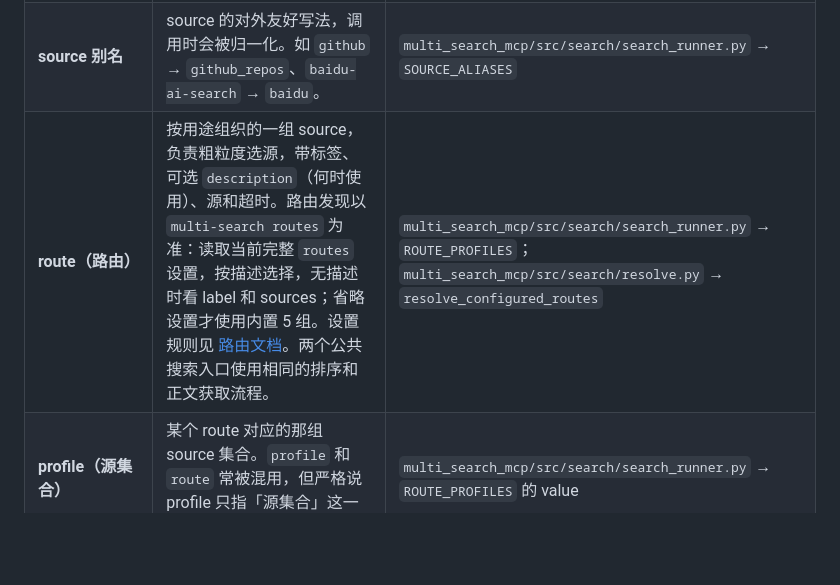
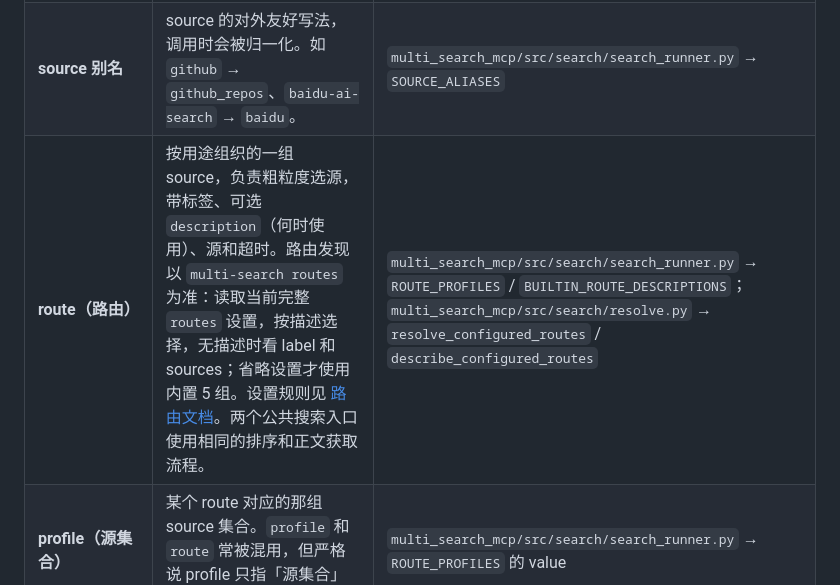
Before and after one commit to inorilzy/multi-search-skill, a Markdown page: docs/glossary.md, the part around the change. GitHub-like rendering; blank space fills up the shorter version.

Commit message:
14: complete glossary route code references

```diff
--- a/docs/glossary.md
+++ b/docs/glossary.md
@@ -11,7 +11,7 @@
 |------|------|---------|
 | **source（搜索源）** | 单个搜索后端，最小调用单位。如 `brave`、`github_repos`、`twitter`。 | `multi_search_mcp/src/search/search_runner.py` → `ALL_SOURCE_NAMES` |
 | **source 别名** | source 的对外友好写法，调用时会被归一化。如 `github` → `github_repos`、`baidu-ai-search` → `baidu`。 | `multi_search_mcp/src/search/search_runner.py` → `SOURCE_ALIASES` |
-| **route（路由）** | 按用途组织的一组 source，负责粗粒度选源，带标签、可选 `description`（何时使用）、源和超时。路由发现以 `multi-search routes` 为准：读取当前完整 `routes` 设置，按描述选择，无描述时看 label 和 sources；省略设置才使用内置 5 组。设置规则见 [路由文档](route-capability-table.md#路由发现与设置维护)。两个公共搜索入口使用相同的排序和正文获取流程。 | `multi_search_mcp/src/search/search_runner.py` → `ROUTE_PROFILES`；`multi_search_mcp/src/search/resolve.py` → `resolve_configured_routes` |
+| **route（路由）** | 按用途组织的一组 source，负责粗粒度选源，带标签、可选 `description`（何时使用）、源和超时。路由发现以 `multi-search routes` 为准：读取当前完整 `routes` 设置，按描述选择，无描述时看 label 和 sources；省略设置才使用内置 5 组。设置规则见 [路由文档](route-capability-table.md#路由发现与设置维护)。两个公共搜索入口使用相同的排序和正文获取流程。 | `multi_search_mcp/src/search/search_runner.py` → `ROUTE_PROFILES` / `BUILTIN_ROUTE_DESCRIPTIONS`；`multi_search_mcp/src/search/resolve.py` → `resolve_configured_routes` / `describe_configured_routes` |
 | **profile（源集合）** | 某个 route 对应的那组 source 集合。`profile` 和 `route` 常被混用，但严格说 profile 只指「源集合」这一部分。 | `multi_search_mcp/src/search/search_runner.py` → `ROUTE_PROFILES` 的 value |
 | **route_meta（兼容行为参数）** | route 的搜索超时、每源召回数量和展示默认值等。旧抓取数量字段不再控制公共流程；最终 RRF 前 15 条统一获取正文。 | `multi_search_mcp/src/search/search_runner.py` → `ROUTE_META` / `DEFAULT_ROUTE_META` |
 | **want_content（正文内联）** | 仅保留为搜索器函数的兼容参数。公共搜索不再暴露路由/配置开关，召回阶段固定不请求内联正文，先取得候选并排序，再统一获取最终结果正文。 | `multi_search_mcp/src/search/searchers/tavily.py` 等搜索器 / `multi_search_mcp/src/search/candidates.py` |
```
